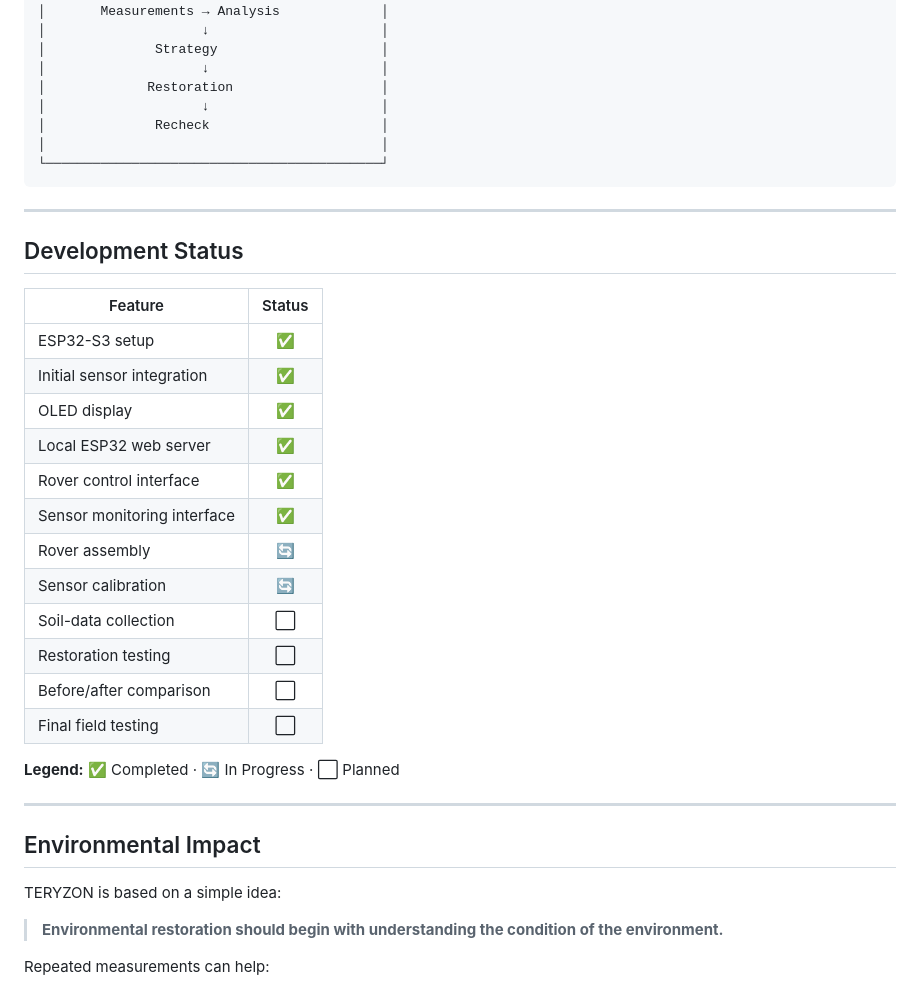
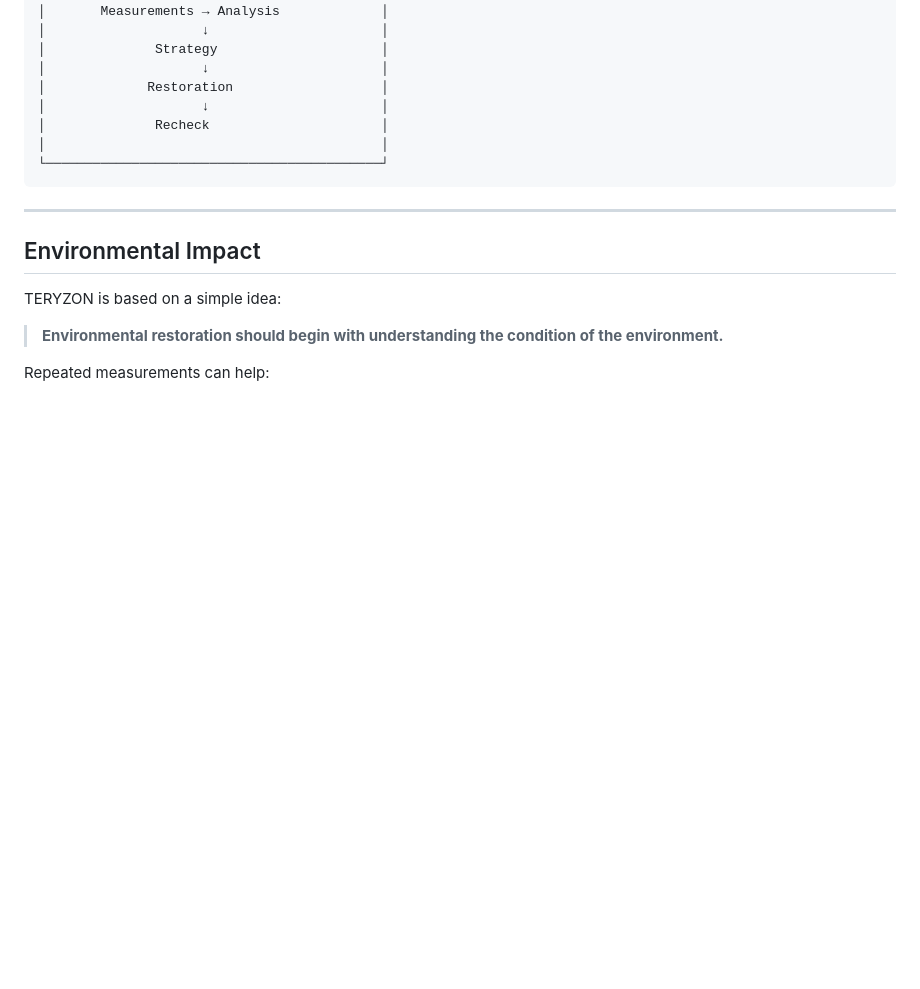
Before and after one commit to Dhurgesh1/teryzon, a Markdown page: README.md, the part around the change. Drawn GitHub-style; blank space fills up the shorter version.

Commit message:
Remove development status section from README
Removed the development status section and its legend from the README.

```diff
--- a/README.md
+++ b/README.md
@@ -240,28 +240,6 @@ The current system is designed to operate **locally**, allowing the monitoring i
 
 ---
 
-## Development Status
-
-| Feature                     | Status |
-| --------------------------- | :----: |
-| ESP32-S3 setup              |    ✅   |
-| Initial sensor integration  |    ✅   |
-| OLED display                |    ✅   |
-| Local ESP32 web server      |    ✅   |
-| Rover control interface     |    ✅   |
-| Sensor monitoring interface |    ✅   |
-| Rover assembly              |   🔄   |
-| Sensor calibration          |   🔄   |
-| Soil-data collection        |    ⬜   |
-| Restoration testing         |    ⬜   |
-| Before/after comparison     |    ⬜   |
-| Final field testing         |    ⬜   |
-
-**Legend:**
-✅ Completed · 🔄 In Progress · ⬜ Planned
-
----
-
 ## Environmental Impact
 
 TERYZON is based on a simple idea:
```
